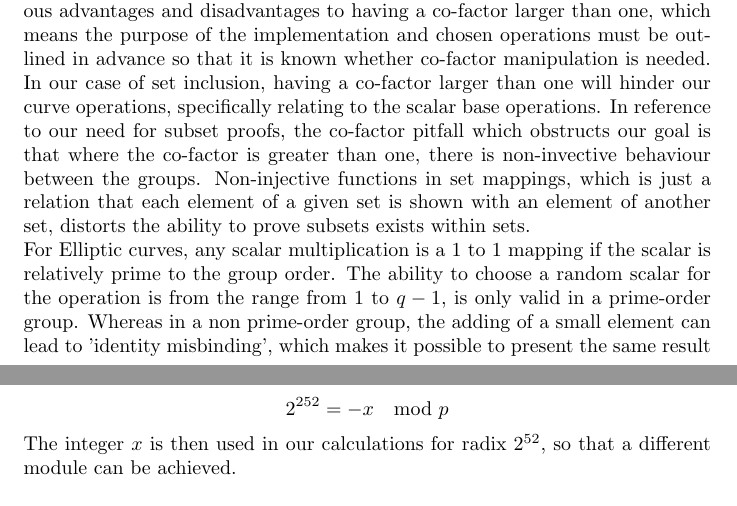
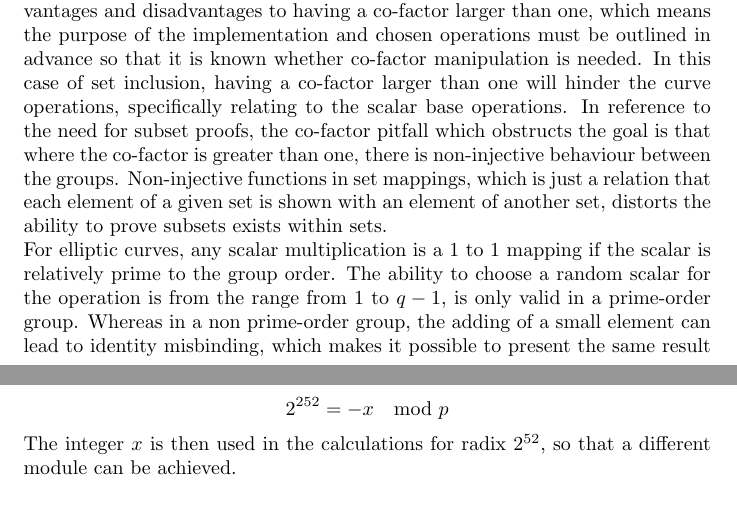
Before and after one commit to dusk-network/dusk-zerocaf, a LaTeX paper (docs/main.tex): two parts of pages 6 and 11 of 12, joined at a grey line, cut so that both start at the same text. Compiled offline with pdfLaTeX.

Commit message:
Changes to main.tex
Changes to the main tex, this is mostly SPAG and re-wording.

```diff
--- a/docs/main.tex
+++ b/docs/main.tex
@@ -81,8 +81,8 @@ The Ristretto scalar field $[4]$ is a defined field which constructs a prime-ord
     \item  A co-factor, denoted by h, exists such that the order of the curve is $h \cdot q$ for the large prime $q$
 \end{itemize}
 \hfill \break
-For all curves, except for Hessian curves, the co-factor is divisible by 4. To become more useful to a broad spectrum of cryptography, Ristretto is apt for a large number of curves, which have a co-factor of 8 or 4. There are various advantages and disadvantages to having a co-factor larger than one, which means the purpose of the implementation and chosen operations must be outlined in advance so that it is known whether co-factor manipulation is needed. In our case of set inclusion, having a co-factor larger than one will hinder our curve operations, specifically relating to the scalar base operations. In reference to our need for subset proofs, the co-factor pitfall which obstructs our goal is that where the co-factor is greater than one, there is non-invective behaviour between the groups. Non-injective functions in set mappings, which is just a relation that each element of a given set is shown with an element of another set, distorts the ability to prove subsets exists within sets. \\
-For Elliptic curves, any scalar multiplication is a 1 to 1 mapping if the scalar is relatively prime to the group order. The ability to choose a random scalar for the operation is from the range from 1 to $q-1$, is only valid in a prime-order group. Whereas in a non prime-order group, the adding of a small element can lead to 'identity misbinding', which makes it possible to present the same result from different inputs, hence nullifying a 1 to 1 operation. When the removal of these co-factor pitfalls is possible, a much larger selection of curves are available which can better suit the purpose of the overall implementation. When implemented, Ristretto here acts as a thin layer, which provides a protocol that allows for the construction of a prime order group.  \\\\
+For all curves, except for Hessian curves, the co-factor is divisible by 4. To become more useful to a broad spectrum of cryptography, Ristretto is apt for a large number of curves, which have a co-factor of 8 or 4. There are various advantages and disadvantages to having a co-factor larger than one, which means the purpose of the implementation and chosen operations must be outlined in advance so that it is known whether co-factor manipulation is needed. In this case of set inclusion, having a co-factor larger than one will hinder the curve operations, specifically relating to the scalar base operations. In reference to the need for subset proofs, the co-factor pitfall which obstructs the goal is that where the co-factor is greater than one, there is non-injective behaviour between the groups. Non-injective functions in set mappings, which is just a relation that each element of a given set is shown with an element of another set, distorts the ability to prove subsets exists within sets. \\
+For elliptic curves, any scalar multiplication is a 1 to 1 mapping if the scalar is relatively prime to the group order. The ability to choose a random scalar for the operation is from the range from 1 to $q-1$, is only valid in a prime-order group. Whereas in a non prime-order group, the adding of a small element can lead to identity misbinding, which makes it possible to present the same result from different inputs, hence nullifying a 1 to 1 operation. When the removal of these co-factor pitfalls is possible, a much larger selection of curves are available which can better suit the purpose of the overall implementation. When implemented, Ristretto here acts as a thin layer, which provides a protocol that allows for the construction of a prime order group.  \\\\
 For the curve to be embedded into this prime field, the definition that for two curves L and M, L is embedded into M if the scalar field of M is equal to the field that L is defined over, will be used. For this the Doppio curve is used, which will be eluded to shortly; this curve will be defined over the scalar Ristretto field. To visualise how this protocol is performed, when the curve is embedded into the Ristretto scalar field - two arbitrary Edwards points, $P$ and $Q$, may be represented as the equivalent Ristretto points. Which as a method of creating parallels, is not dissimilar to how $X$, $Y$, and $Z$ projective coordinates can represent the same $P$ and $Q$ Edwards points.
 \section{Equations}
 \subsection{Twisted Edwards and Montgomery Forms}
@@ -139,7 +139,7 @@ $$ p = 0\mod p$$
 $$ p = 2^{252}+x $$
 $$ 2^{252}+x = 0\mod p $$
 $$ 2^{252} = -x\mod p $$
-The integer $x$ is then used in our calculations for radix $2^{52}$, so that a different module can be achieved. \\\\
+The integer $x$ is then used in the calculations for radix $2^{52}$, so that a different module can be achieved. \\\\
 From this point addition, many of the further operations are made elementary as they all work with the manipulation of points, in some mathematical relation.
 
 
```
Also changed, not shown: docs/main.tex (6 more changed lines).
